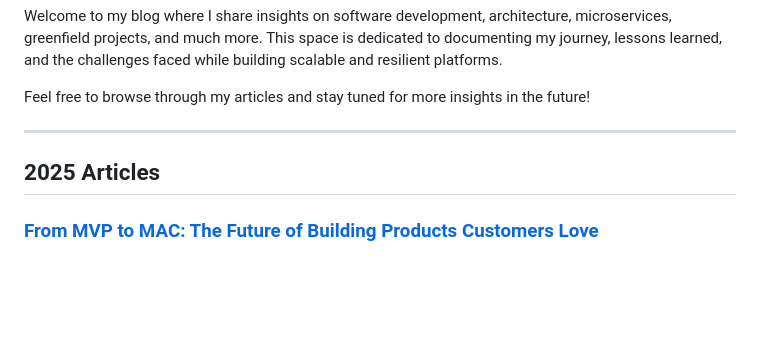
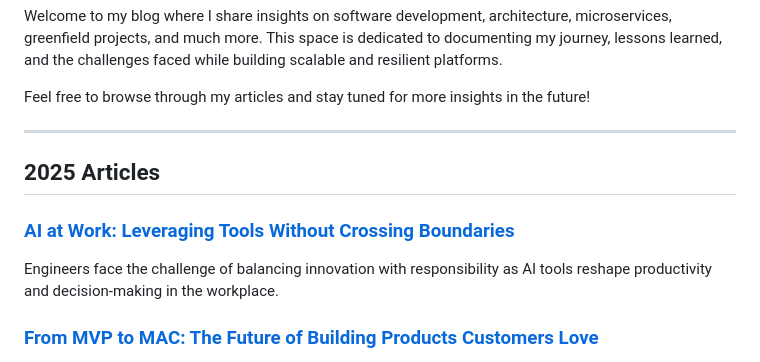
Before and after one commit to leelakumili/leelakumili.github.io, a Markdown page: index.md, the part around the change. GitHub-like rendering; blank space fills up the shorter version.

```diff
--- a/index.md
+++ b/index.md
@@ -6,6 +6,9 @@ Feel free to browse through my articles and stay tuned for more insights in the
 
 ---
 ## 2025 Articles
+### [AI at Work: Leveraging Tools Without Crossing Boundaries](2025/article3.md)
+Engineers face the challenge of balancing innovation with responsibility as AI tools reshape productivity and decision-making in the workplace.
+
 ### [From MVP to MAC: The Future of Building Products Customers Love](2025/article2.md)
 We’re still building "good enough" products because the focus has been on speed and minimal validation, but the shift to MAC is about creating fully integrated, automated solutions that customers truly love and rely on from day one.
 
```
